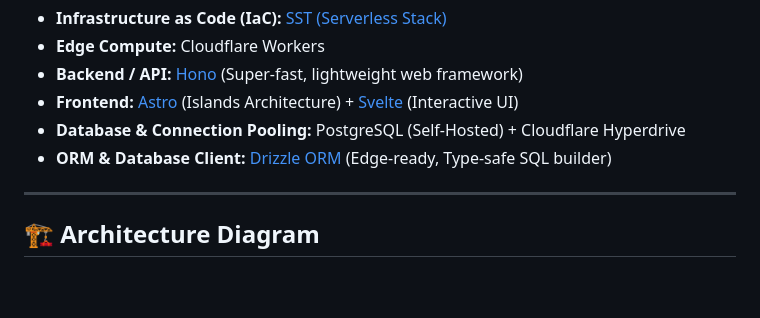
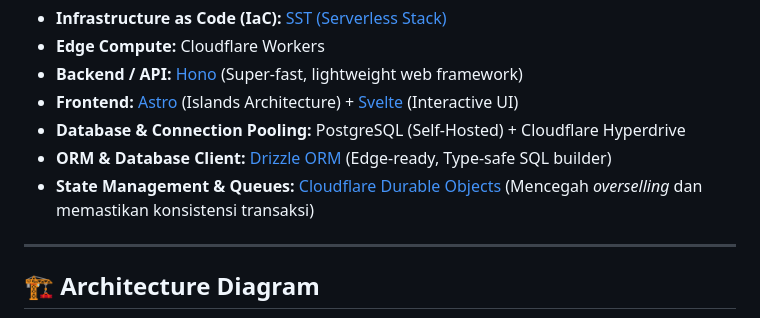
Before and after one commit to ariefnovianto/jeevatix, a Markdown page: README.md, the part around the change. GitHub-like rendering; blank space fills up the shorter version.

Commit message:
tambah informasi tentang manajemen status dan antrean menggunakan Cloudflare Durable Objects di README.md

```diff
--- a/README.md
+++ b/README.md
@@ -16,6 +16,7 @@ Platform ini menggunakan pendekatan *monorepo* dengan perpaduan teknologi beriku
 * **Frontend:** [Astro](https://astro.build/) (Islands Architecture) + [Svelte](https://svelte.dev/) (Interactive UI)
 * **Database & Connection Pooling:** PostgreSQL (Self-Hosted) + Cloudflare Hyperdrive
 * **ORM & Database Client:** [Drizzle ORM](https://orm.drizzle.team/) (Edge-ready, Type-safe SQL builder)
+* **State Management & Queues:** [Cloudflare Durable Objects](https://developers.cloudflare.com/workers/runtime-apis/durable-objects/) (Mencegah *overselling* dan memastikan konsistensi transaksi)
 
 ---
 
```
